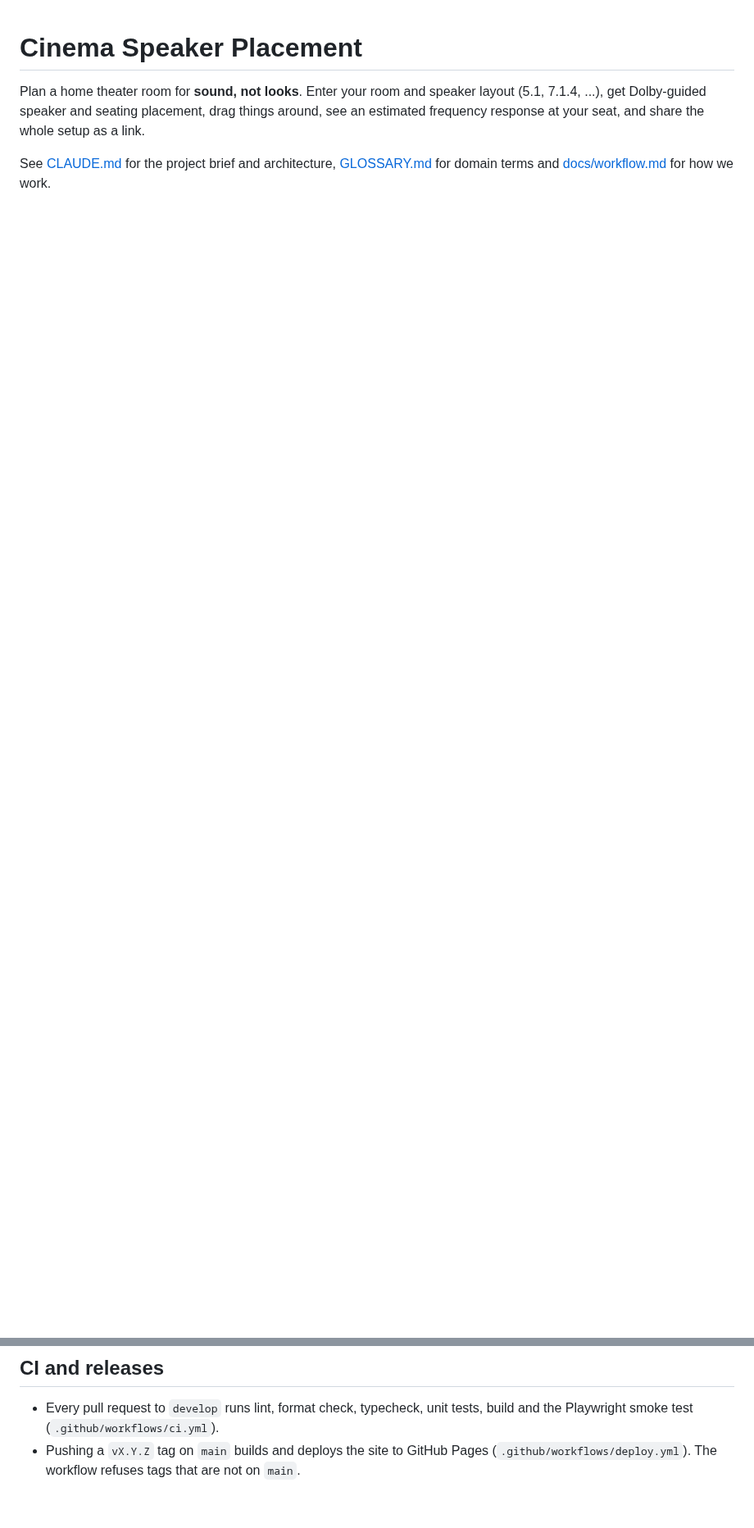
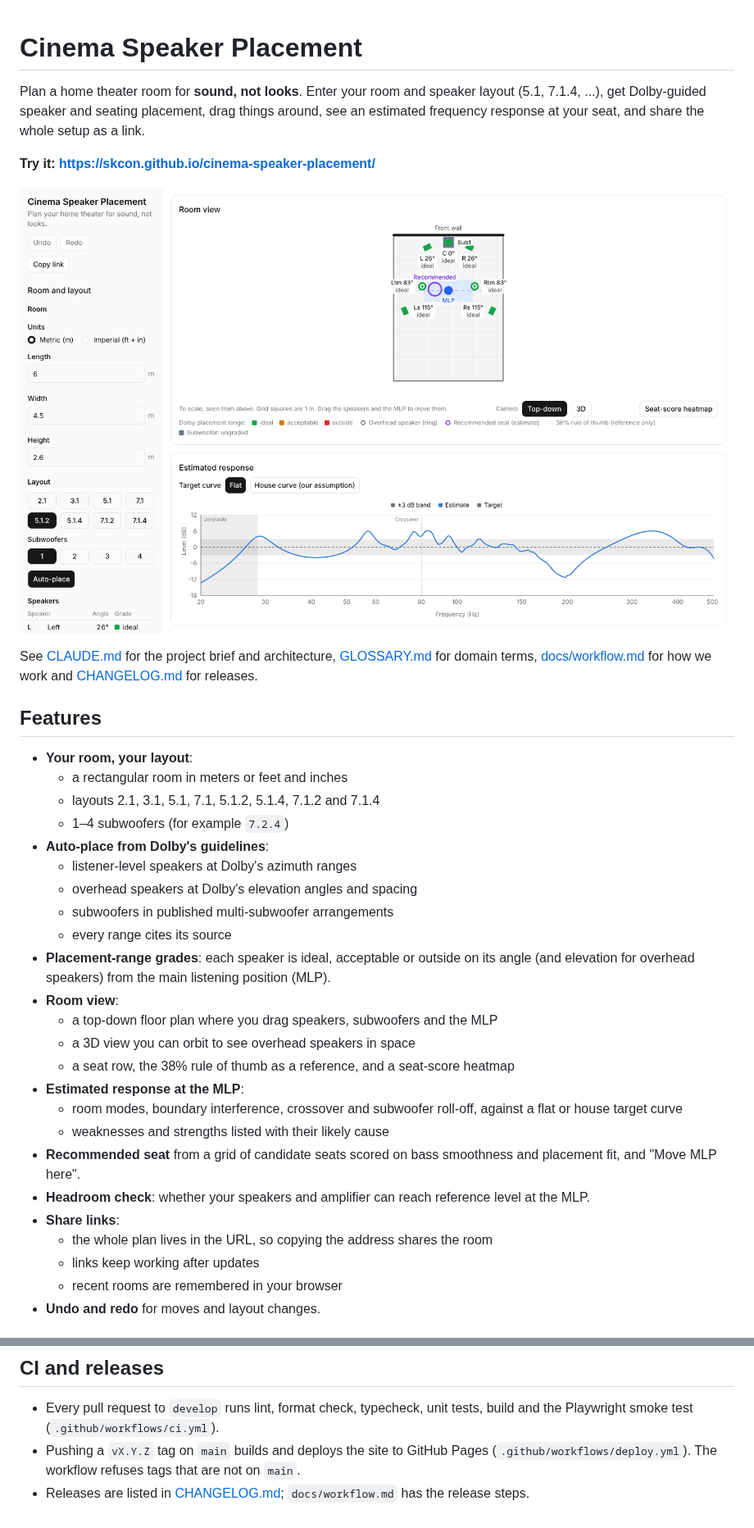
Before and after one commit to skcon/cinema-speaker-placement, a Markdown page: README.md, 2 parts joined by grey strips. Shown at 82% size. Rendered like a GitHub page; pictures changed too: docs/images/app.png (added); blank space fills up the shorter version.

```diff
--- a/README.md
+++ b/README.md
@@ -2,4 +2,36 @@
 
 Plan a home theater room for **sound, not looks**. Enter your room and speaker layout (5.1, 7.1.4, ...), get Dolby-guided speaker and seating placement, drag things around, see an estimated frequency response at your seat, and share the whole setup as a link.
 
-See [CLAUDE.md](CLAUDE.md) for the project brief and architecture, [GLOSSARY.md](GLOSSARY.md) for domain terms and [docs/workflow.md](docs/workflow.md) for how we work.
+**Try it: https://skcon.github.io/cinema-speaker-placement/**
+
+![The default 6 × 4.5 × 2.6 m room with a 5.1.2 layout: speakers placed and graded around the MLP in the top-down room view, and the estimated response at the MLP below](docs/images/app.png)
+
+See [CLAUDE.md](CLAUDE.md) for the project brief and architecture, [GLOSSARY.md](GLOSSARY.md) for domain terms, [docs/workflow.md](docs/workflow.md) for how we work and [CHANGELOG.md](CHANGELOG.md) for releases.
+
+## Features
+
+- **Your room, your layout**:
+  - a rectangular room in meters or feet and inches
+  - layouts 2.1, 3.1, 5.1, 7.1, 5.1.2, 5.1.4, 7.1.2 and 7.1.4
+  - 1–4 subwoofers (for example `7.2.4`)
+- **Auto-place from Dolby's guidelines**:
+  - listener-level speakers at Dolby's azimuth ranges
+  - overhead speakers at Dolby's elevation angles and spacing
+  - subwoofers in published multi-subwoofer arrangements
+  - every range cites its source
+- **Placement-range grades**: each speaker is ideal, acceptable or outside on its angle (and elevation for overhead speakers) from the main listening position (MLP).
+- **Room view**:
+  - a top-down floor plan where you drag speakers, subwoofers and the MLP
+  - a 3D view you can orbit to see overhead speakers in space
+  - a seat row, the 38% rule of thumb as a reference, and a seat-score heatmap
+- **Estimated response at the MLP**:
+  - room modes, boundary interference, crossover and subwoofer roll-off, against a flat or house target curve
+  - weaknesses and strengths listed with their likely cause
+- **Recommended seat** from a grid of candidate seats scored on bass smoothness and placement fit, and "Move MLP here".
+- **Headroom check**: whether your speakers and amplifier can reach reference level at the MLP.
+- **Share links**:
+  - the whole plan lives in the URL, so copying the address shares the room
+  - links keep working after updates
+  - recent rooms are remembered in your browser
+- **Undo and redo** for moves and layout changes.
+
@@ -52,3 +92,4 @@ Room coordinates (origin, axes, azimuth, elevation) are defined once in `src/dom
 
 - Every pull request to `develop` runs lint, format check, typecheck, unit tests, build and the Playwright smoke test (`.github/workflows/ci.yml`).
 - Pushing a `vX.Y.Z` tag on `main` builds and deploys the site to GitHub Pages (`.github/workflows/deploy.yml`). The workflow refuses tags that are not on `main`.
+- Releases are listed in [CHANGELOG.md](CHANGELOG.md); `docs/workflow.md` has the release steps.
```
Also changed, not shown: other parts of README.md (+8 -0 lines), CHANGELOG.md (added, +48 -0 lines), 2 other files.
